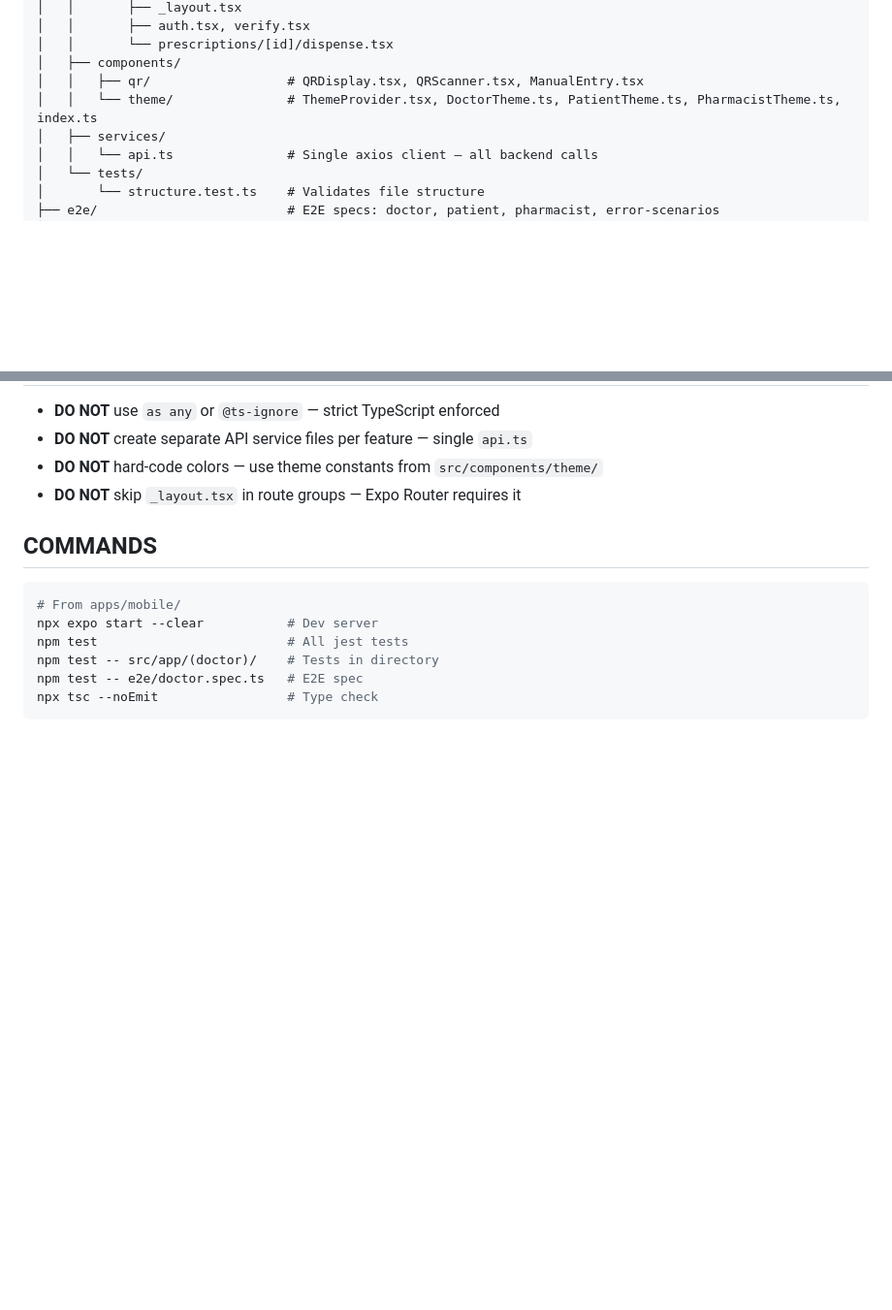
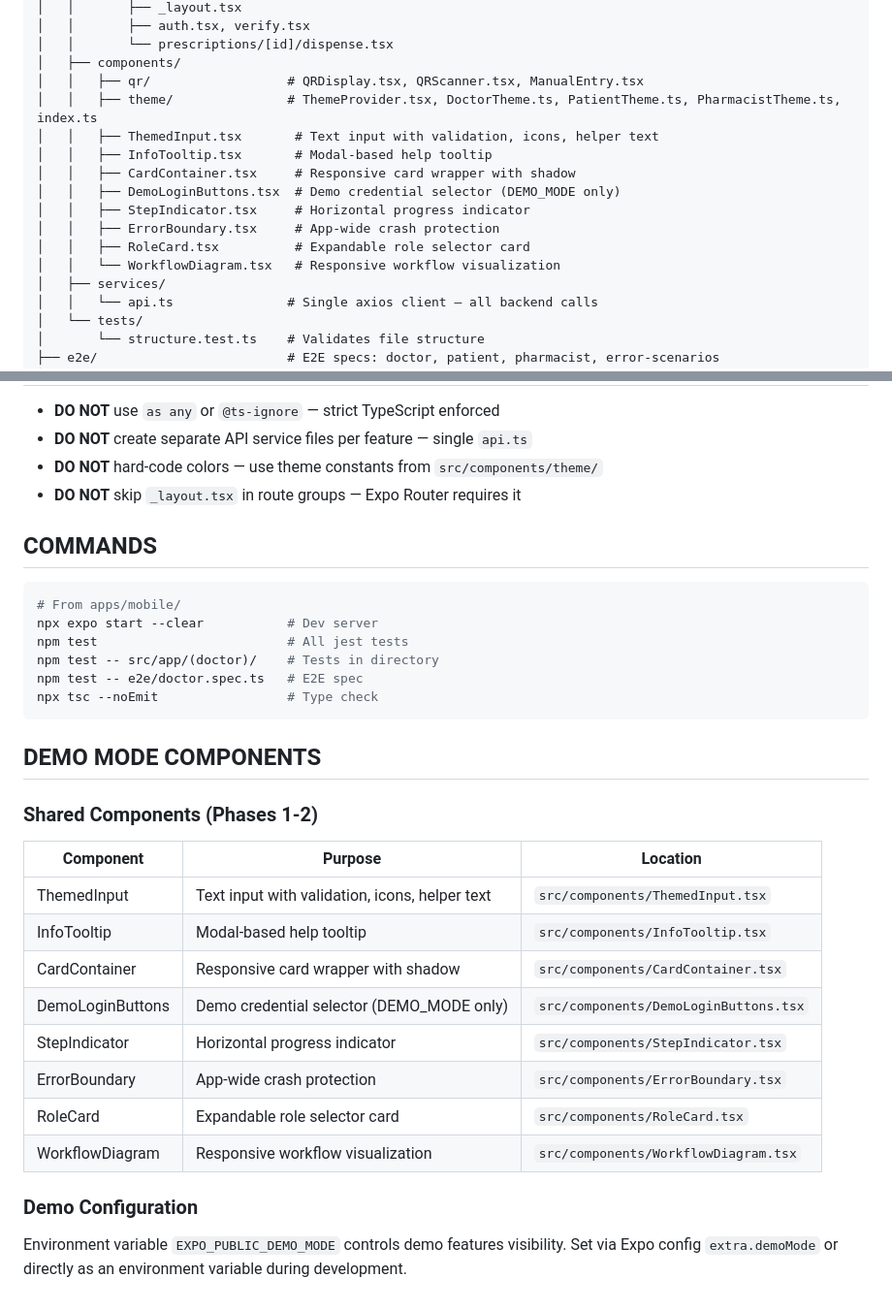
Before and after one commit to grant-vine/digital-prescription-demo, a Markdown page: apps/mobile/AGENTS.md, 2 parts joined by grey strips. Shown at 97% size. Rendered like a GitHub page; blank space fills up the shorter version.

Commit message:
docs(mobile): document 8 demo components in AGENTS.md (Task 37)

````diff
--- a/apps/mobile/AGENTS.md
+++ b/apps/mobile/AGENTS.md
@@ -28,7 +28,15 @@ apps/mobile/
 │   │       └── prescriptions/[id]/dispense.tsx
 │   ├── components/
 │   │   ├── qr/                  # QRDisplay.tsx, QRScanner.tsx, ManualEntry.tsx
-│   │   └── theme/               # ThemeProvider.tsx, DoctorTheme.ts, PatientTheme.ts, PharmacistTheme.ts, index.ts
+│   │   ├── theme/               # ThemeProvider.tsx, DoctorTheme.ts, PatientTheme.ts, PharmacistTheme.ts, index.ts
+│   │   ├── ThemedInput.tsx       # Text input with validation, icons, helper text
+│   │   ├── InfoTooltip.tsx       # Modal-based help tooltip
+│   │   ├── CardContainer.tsx     # Responsive card wrapper with shadow
+│   │   ├── DemoLoginButtons.tsx  # Demo credential selector (DEMO_MODE only)
+│   │   ├── StepIndicator.tsx     # Horizontal progress indicator
+│   │   ├── ErrorBoundary.tsx     # App-wide crash protection
+│   │   ├── RoleCard.tsx          # Expandable role selector card
+│   │   └── WorkflowDiagram.tsx   # Responsive workflow visualization
 │   ├── services/
 │   │   └── api.ts               # Single axios client — all backend calls
 │   └── tests/
@@ -82,3 +90,22 @@ npm test -- src/app/(doctor)/    # Tests in directory
 npm test -- e2e/doctor.spec.ts   # E2E spec
 npx tsc --noEmit                 # Type check
 ```
+
+## DEMO MODE COMPONENTS
+
+### Shared Components (Phases 1-2)
+
+| Component | Purpose | Location |
+|-----------|---------|----------|
+| ThemedInput | Text input with validation, icons, helper text | `src/components/ThemedInput.tsx` |
+| InfoTooltip | Modal-based help tooltip | `src/components/InfoTooltip.tsx` |
+| CardContainer | Responsive card wrapper with shadow | `src/components/CardContainer.tsx` |
+| DemoLoginButtons | Demo credential selector (DEMO_MODE only) | `src/components/DemoLoginButtons.tsx` |
+| StepIndicator | Horizontal progress indicator | `src/components/StepIndicator.tsx` |
+| ErrorBoundary | App-wide crash protection | `src/components/ErrorBoundary.tsx` |
+| RoleCard | Expandable role selector card | `src/components/RoleCard.tsx` |
+| WorkflowDiagram | Responsive workflow visualization | `src/components/WorkflowDiagram.tsx` |
+
+### Demo Configuration
+
+Environment variable `EXPO_PUBLIC_DEMO_MODE` controls demo features visibility. Set via Expo config `extra.demoMode` or directly as an environment variable during development.
````
Also changed, not shown: .sisyphus/plans/demo-polish.md (+1 -1 lines), 1 other file.
